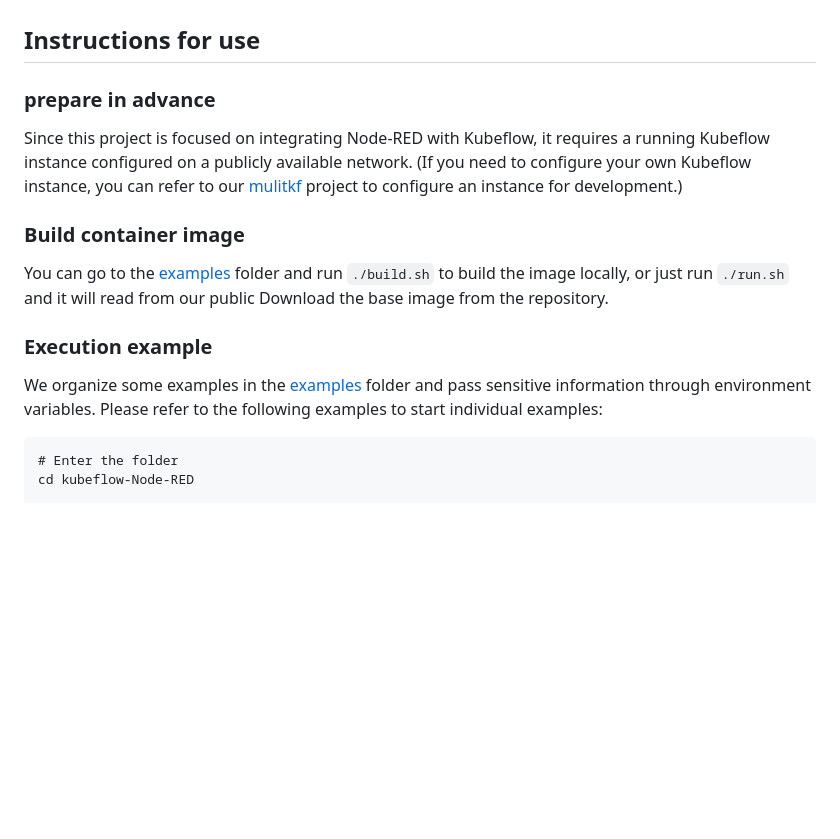
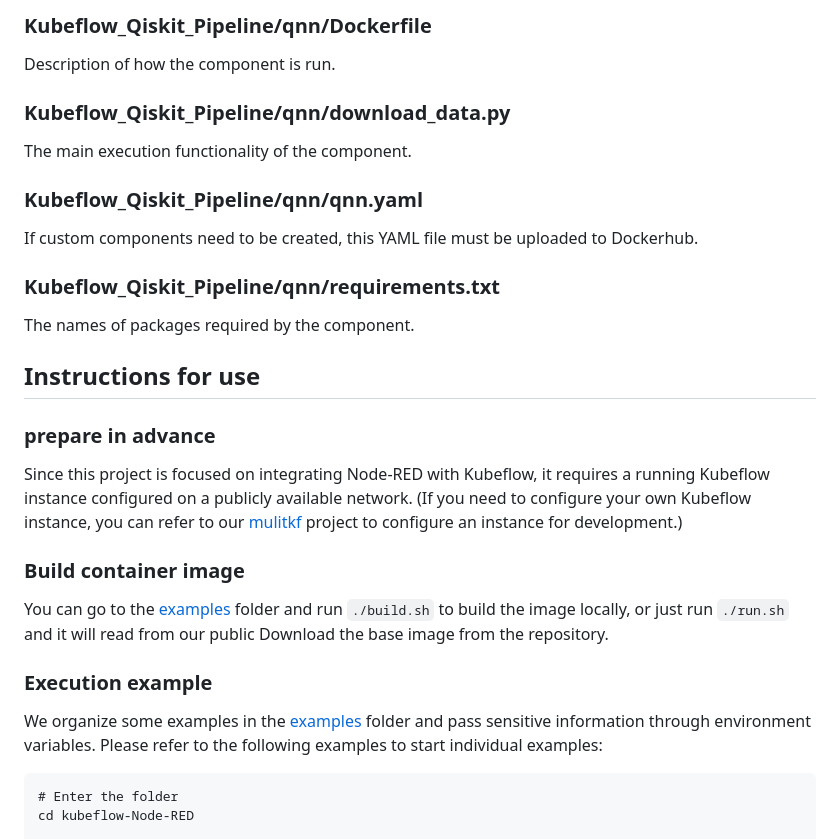
Before and after one commit to justin0322/Qiskit_Pipeline, a Markdown page: README.md, the part around one of its changes. Drawn GitHub-style; blank space fills up the shorter version.

```diff
--- a/README.md
+++ b/README.md
@@ -8,3 +54,14 @@ https://github.com/namgk/node-red-contrib-pythonshell/tree/master
+### Kubeflow_Qiskit_Pipeline/qnn/Dockerfile
+Description of how the component is run.
+
+### Kubeflow_Qiskit_Pipeline/qnn/download_data.py
+The main execution functionality of the component.
+
+### Kubeflow_Qiskit_Pipeline/qnn/qnn.yaml
+If custom components need to be created, this YAML file must be uploaded to Dockerhub.
+
+### Kubeflow_Qiskit_Pipeline/qnn/requirements.txt
+The names of packages required by the component.
 
 ## Instructions for use
 ### prepare in advance
```
Also changed, not shown: other parts of README.md (+49 -3 lines).
